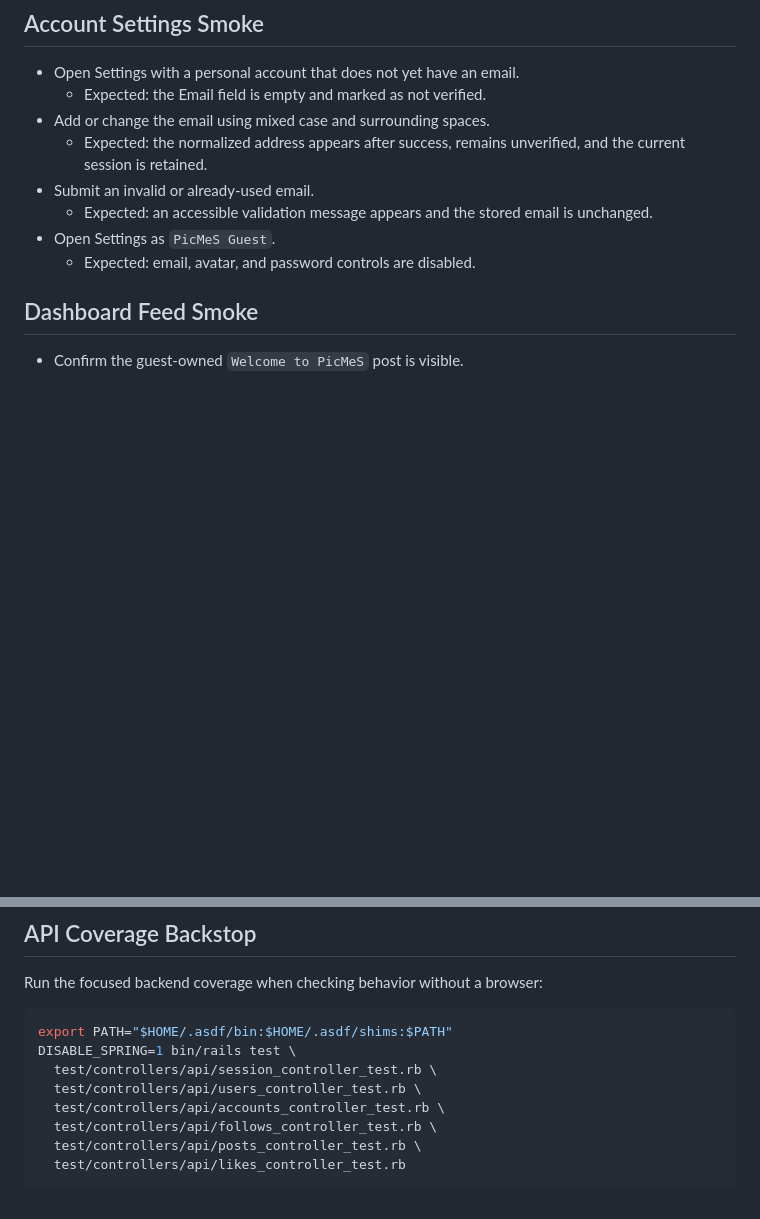
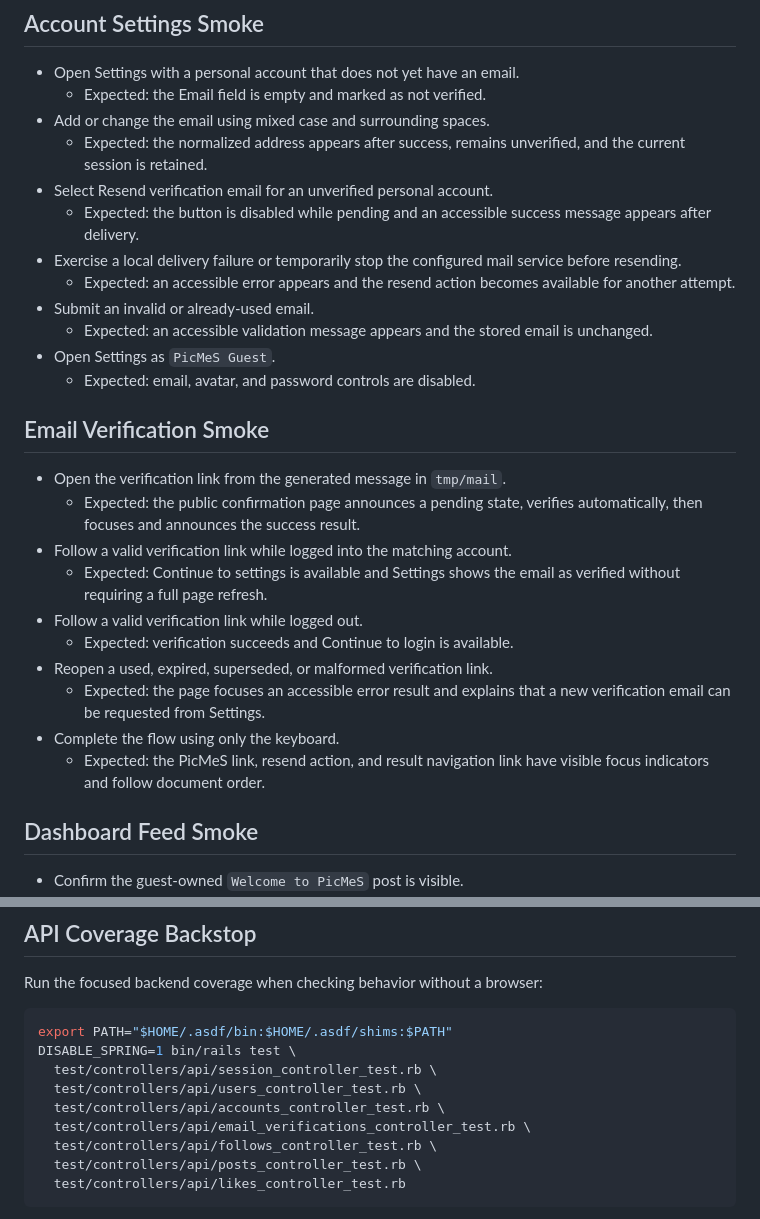
Before and after one commit to ade713/picture_me_scrolling, a Markdown page: docs/frontend-smoke-checklist.md, 2 parts joined by grey strips. Rendered like a GitHub page; blank space fills up the shorter version.

Commit message:
Document email verification UI checks

```diff
--- a/docs/frontend-smoke-checklist.md
+++ b/docs/frontend-smoke-checklist.md
@@ -58,11 +58,35 @@ Use the seeded guest account:
 - Add or change the email using mixed case and surrounding spaces.
   - Expected: the normalized address appears after success, remains unverified,
     and the current session is retained.
+- Select Resend verification email for an unverified personal account.
+  - Expected: the button is disabled while pending and an accessible success
+    message appears after delivery.
+- Exercise a local delivery failure or temporarily stop the configured mail
+  service before resending.
+  - Expected: an accessible error appears and the resend action becomes
+    available for another attempt.
 - Submit an invalid or already-used email.
   - Expected: an accessible validation message appears and the stored email is
     unchanged.
 - Open Settings as `PicMeS Guest`.
   - Expected: email, avatar, and password controls are disabled.
+
+## Email Verification Smoke
+
+- Open the verification link from the generated message in `tmp/mail`.
+  - Expected: the public confirmation page announces a pending state, verifies
+    automatically, then focuses and announces the success result.
+- Follow a valid verification link while logged into the matching account.
+  - Expected: Continue to settings is available and Settings shows the email as
+    verified without requiring a full page refresh.
+- Follow a valid verification link while logged out.
+  - Expected: verification succeeds and Continue to login is available.
+- Reopen a used, expired, superseded, or malformed verification link.
+  - Expected: the page focuses an accessible error result and explains that a
+    new verification email can be requested from Settings.
+- Complete the flow using only the keyboard.
+  - Expected: the PicMeS link, resend action, and result navigation link have
+    visible focus indicators and follow document order.
 
 ## Dashboard Feed Smoke
 
@@ -111,6 +135,7 @@ DISABLE_SPRING=1 bin/rails test \
   test/controllers/api/session_controller_test.rb \
   test/controllers/api/users_controller_test.rb \
   test/controllers/api/accounts_controller_test.rb \
+  test/controllers/api/email_verifications_controller_test.rb \
   test/controllers/api/follows_controller_test.rb \
   test/controllers/api/posts_controller_test.rb \
   test/controllers/api/likes_controller_test.rb
```
Also changed, not shown: docs/forgotten-password-plan.md (+3 -1 lines).
